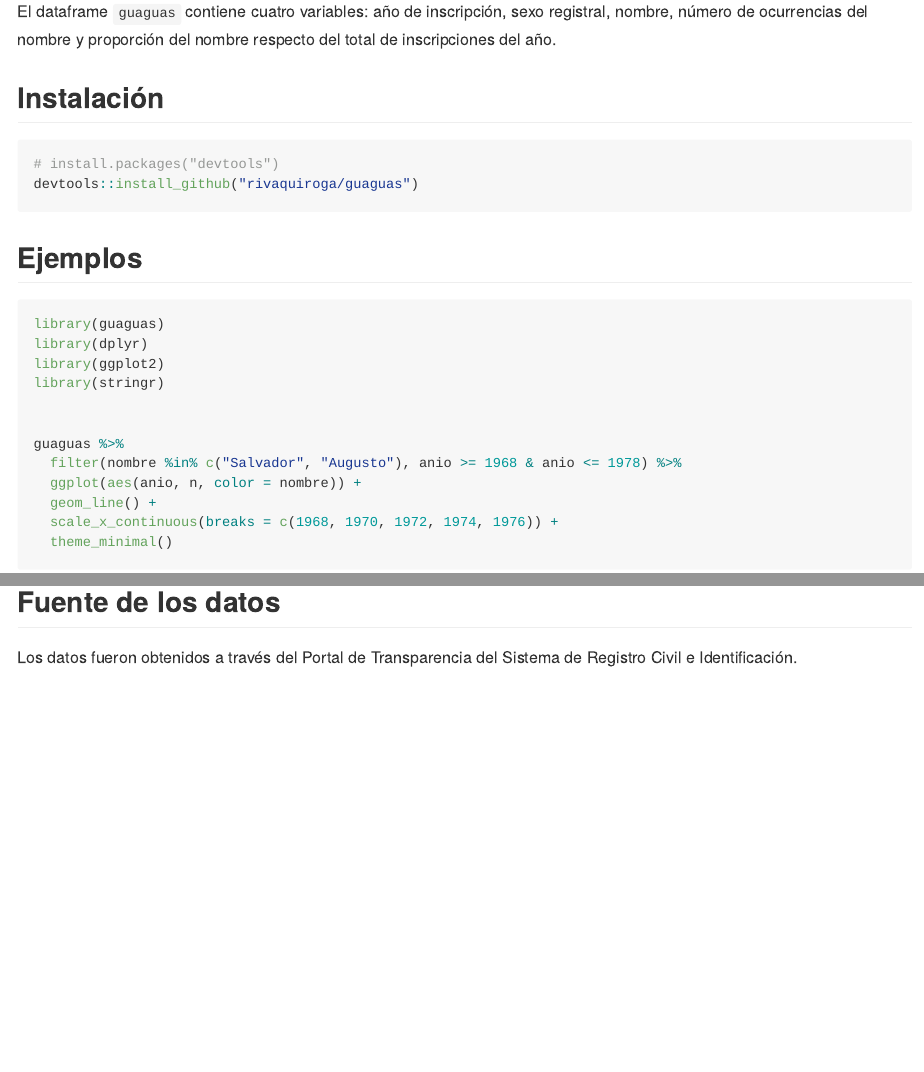
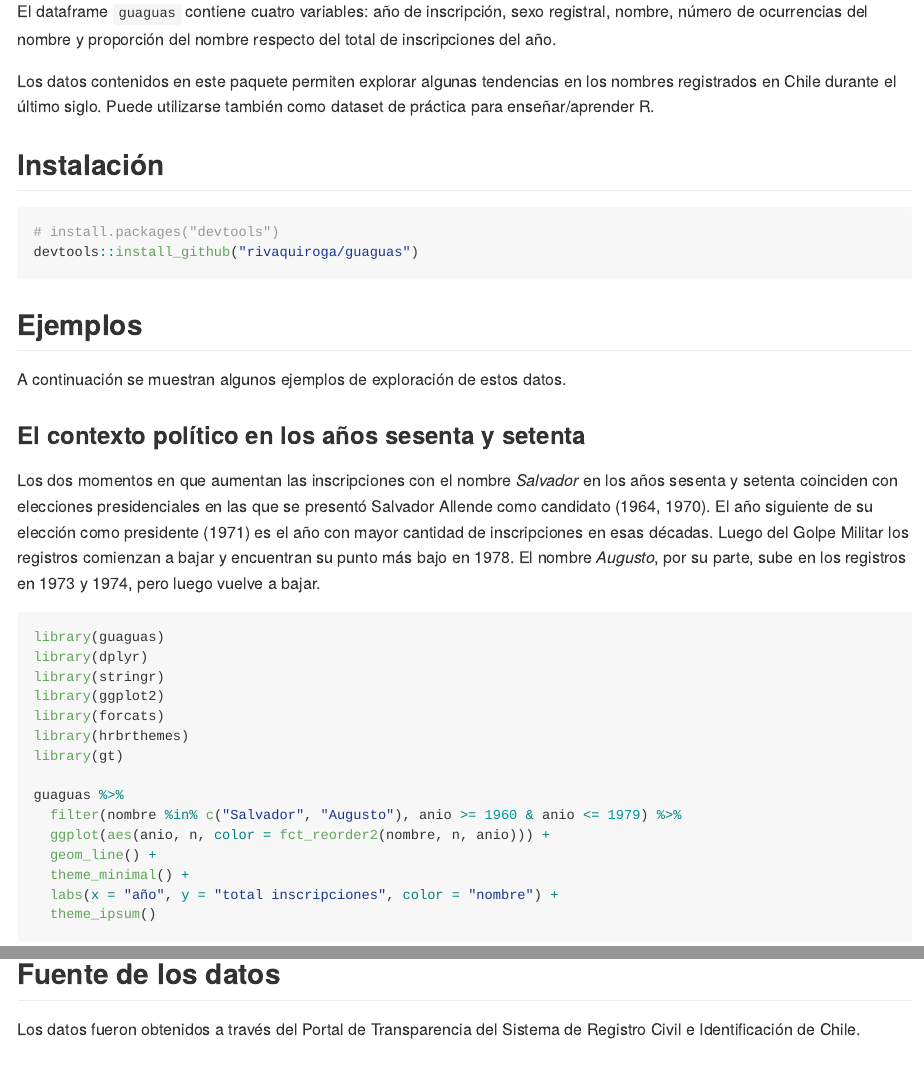
Before and after one commit to rivaquiroga/guaguas, an R Markdown document (README.Rmd): the page in a window 1100 px wide, from 180 px down, and a second part further down, joined at a grey line. The pictures show the output file README.md that the author committed with the source, drawn offline in the style of GitHub; badge pictures from the web are left out.

Commit message:
actualiza ejemplos readme

````diff
--- a/README.Rmd
+++ b/README.Rmd
@@ -24,6 +22,8 @@ Datos de nombres de guaguas (bebés) registrados en Chile entre 1920 y 2019, seg
 
 El dataframe `guaguas` contiene cuatro variables: año de inscripción, sexo registral, nombre, número de ocurrencias del nombre y proporción del nombre respecto del total de inscripciones del año.
 
+Los datos contenidos en este paquete permiten explorar algunas tendencias en los nombres registrados en Chile durante el último siglo. Puede utilizarse también como dataset de práctica para enseñar/aprender R.
+
 ## Instalación
 
 ``` r
@@ -31,25 +31,41 @@ El dataframe `guaguas` contiene cuatro variables: año de inscripción, sexo reg
 devtools::install_github("rivaquiroga/guaguas")
 ```
 ## Ejemplos
+A continuación se muestran algunos ejemplos de exploración de estos datos.
 
-```{r example, message = FALSE}
+
+```{r echo=FALSE, message=FALSE}
 library(guaguas)
 library(dplyr)
 library(ggplot2)
 library(stringr)
+library(gt)
+library(hrbrthemes)
+library(forcats)
+```
+
+### El contexto político en los años sesenta y setenta
+Los dos momentos en que aumentan las inscripciones con el nombre _Salvador_ en los años sesenta y setenta coinciden con elecciones presidenciales en las que se presentó Salvador Allende como candidato (1964, 1970). El año siguiente de su elección como presidente (1971) es el año con mayor cantidad de inscripciones en esas décadas. Luego del Golpe Militar los registros comienzan a bajar y encuentran su punto más bajo en 1978.
+El nombre _Augusto_, por su parte, sube en los registros en 1973 y 1974, pero luego vuelve a bajar.
 
 
-guaguas %>%
-  filter(nombre %in% c("Salvador", "Augusto"), anio >= 1968 & anio <= 1978) %>%
-  ggplot(aes(anio, n, color = nombre)) +
-  geom_line() +
-  scale_x_continuous(breaks = c(1968, 1970, 1972, 1974, 1976)) +
-  theme_minimal()
+```{r eval = FALSE}
+library(guaguas)
+library(dplyr)
+library(stringr)
+library(ggplot2)
+library(forcats)
+library(hrbrthemes)
+library(gt)
 
 guaguas %>%
-  filter(nombre == "Violeta") %>%
-  ggplot(aes(anio, n, color = nombre)) +
+  filter(nombre %in% c("Salvador", "Augusto"), anio >= 1960 & anio <= 1979) %>%
+  ggplot(aes(anio, n, color = fct_reorder2(nombre, n, anio))) +
   geom_line() +
-  theme_minimal()
+  theme_minimal() +
+  labs(x = "año", y = "total inscripciones", color = "nombre") +
+  theme_ipsum()
+
 ```
+<img src="man/figures/salvador-augusto.png">
 
@@ -60,0 +79 @@ guaguas %>%
+  gt() %>%
@@ -64,2 +96,4 @@ El efecto Britney Spears:
-```{r  message = FALSE}
+También aumentaron las inscripciones de nombres de otros personajes de la teleserie:
+
+```{r eval = FALSE}
 guaguas %>%
@@ -67,16 +102,43 @@ guaguas %>%
+  geom_line() +
+  theme_minimal() +
+  labs(x = "año", y = "total inscripciones") +
+  theme_ipsum()
+
 
 ```
+<img src="man/figures/romane.png">
 
 
+### Ídolos musicales
+Alguno de los nombres de integrantes de los [Backstreet Boys](https://es.wikipedia.org/wiki/Backstreet_Boys) aumentaron hacia fines de la década de los noventa. Como suele ocurrir con nombres en inglés, es posible encontrar variaciones en la forma de escribirlos: _Brian_, _Bryan_, _Brayan_.
+
+```{r  eval = FALSE}
+guaguas %>%
+  filter(nombre %in% c("Brian", "Kevin", "Bryan", "Brayan")) %>%
+  ggplot(aes(anio, n, color = fct_reorder2(nombre, anio, n))) +
+  geom_line() +
+  theme_minimal() +
+  labs(x = "año", y = "total inscripciones", color = "nombre") +
+  theme_ipsum()
+
+```
+<img src="man/figures/bsb.png">
+
+
+<p align="center">
+<img src="man/figures/por-que-me-llamo-brian.JPG" width="400">
+</p>
+
+<center> Un cartel visto durante la presentación de los Backstreet Boys en el Festival de Viña del Mar 2019 </br>(Fuente de la imagen [FMTiempo](https://www.fmtiempo.cl/tendencias/galeria-los-mejores-carteles-que-dejo-el-paso-de-los-backstreet-boys-en-vina/)) </center>
+
+## Fuente de los datos
+
+Los datos fueron obtenidos a través del Portal de Transparencia del Sistema de Registro Civil e Identificación de Chile.
 
 ## Etimología
 
 La palabra _guagua_ viene del quechua _wawa_ y es la forma que en Chile y algunos países de Sudamérica se utiliza para referirse a un/a bebé.
 
-## Fuente de los datos
-
-Los datos fueron obtenidos a través del Portal de Transparencia del Sistema de Registro Civil e Identificación.
-
 ## Paquetes similares
 
 * [`babynames`](https://github.com/hadley/babynames) (nombres registrados en EE. UU.)
````
Also changed, not shown: README.md, README.Rmd (28 more changed lines), 6 other files.
